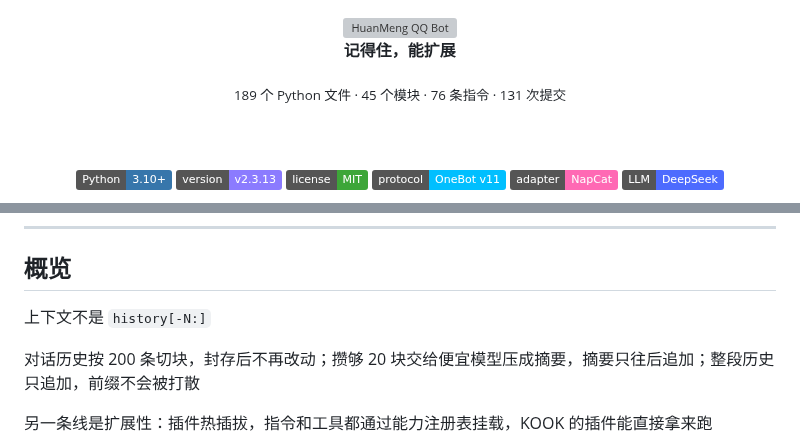
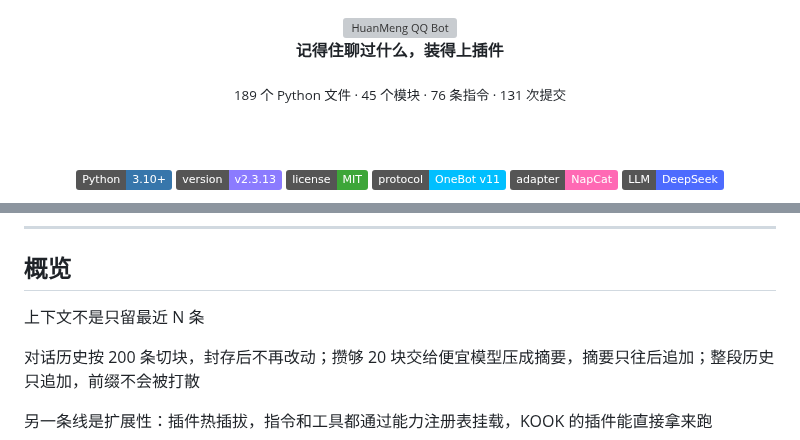
Before and after one commit to Trusler258/huanmeng-qqbot, a Markdown page: README.md, 2 parts joined by grey strips. Rendered like a GitHub page; badges without logos; grey boxes are pictures that could not be loaded.

Commit message:
docs(readme): 标语改通俗，去掉术语
用户问「记忆与插件都是一等公民是啥意思」——那句上一轮已删，本次把替代标语也换掉：
- 头部：「记得住，能扩展」→「记得住聊过什么，装得上插件」
- 概览首句：「上下文不是 history[-N:]」→「上下文不是只留最近 N 条」

```diff
--- a/README.md
+++ b/README.md
@@ -4,7 +4,7 @@
   <img src="https://readme-typing-svg.demolab.com?font=Fira+Code&size=28&duration=3200&pause=900&color=8B7BFF&center=true&vCenter=true&width=620&lines=HuanMeng+%C2%B7+%E5%B9%BB%E6%A2%A6;LLM-Powered+QQ+Bot;NapCat+%2B+OneBot+v11+%2B+DeepSeek;Memory+that+doesn%27t+forget" alt="HuanMeng QQ Bot" />
 </a>
 
-**记得住，能扩展**
+**记得住聊过什么，装得上插件**
 
 <sub>189 个 Python 文件 · 45 个模块 · 76 条指令 · 131 次提交</sub>
 
@@ -43,7 +43,7 @@
 <a id="overview"></a>
 ## 概览
 
-上下文不是 `history[-N:]`
+上下文不是只留最近 N 条
 
 对话历史按 200 条切块，封存后不再改动；攒够 20 块交给便宜模型压成摘要，摘要只往后追加；整段历史只追加，前缀不会被打散
 
```
